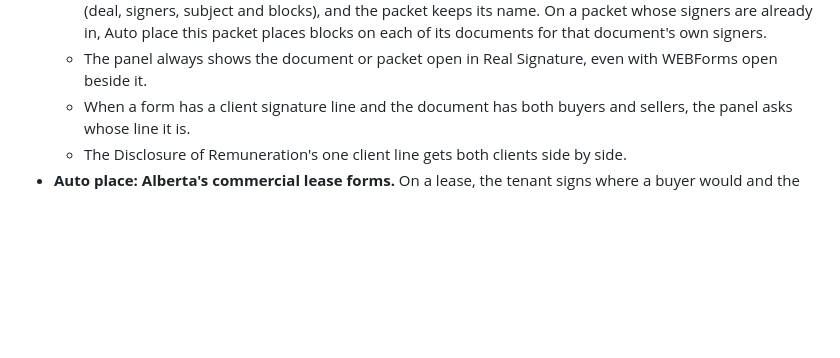
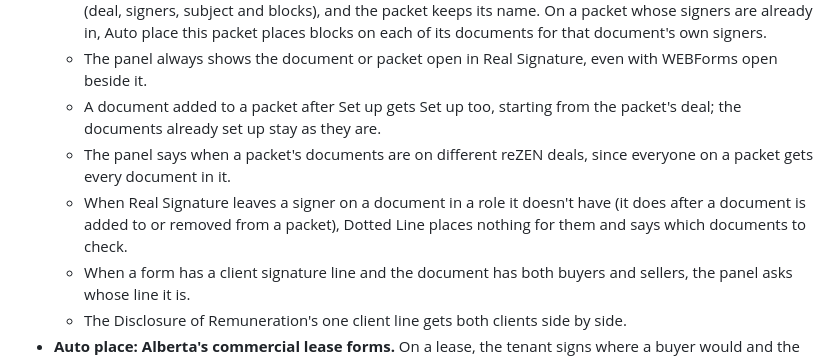
Before and after one commit to stante-group/dotted-line, a Markdown page: CHANGELOG.md, the part around the change. GitHub-like rendering; blank space fills up the shorter version.

Commit message:
CHANGELOG: partial packets, mixed deals, leftover signers (0.3.0)
Co-Authored-By: Claude Opus 5.5 <noreply@anthropic.com>
Claude-Session: https://claude.ai/code/session_01CeyGkC76WAg37v6G1zBoeg

```diff
--- a/CHANGELOG.md
+++ b/CHANGELOG.md
@@ -18,6 +18,13 @@ Dotted Line by itself a few hours after a version is published.
     of its documents for that document's own signers.
   - The panel always shows the document or packet open in Real Signature, even with
     WEBForms open beside it.
+  - A document added to a packet after Set up gets Set up too, starting from the
+    packet's deal; the documents already set up stay as they are.
+  - The panel says when a packet's documents are on different reZEN deals, since
+    everyone on a packet gets every document in it.
+  - When Real Signature leaves a signer on a document in a role it doesn't have (it
+    does after a document is added to or removed from a packet), Dotted Line places
+    nothing for them and says which documents to check.
   - When a form has a client signature line and the document has both buyers and
     sellers, the panel asks whose line it is.
   - The Disclosure of Remuneration's one client line gets both clients side by side.
```
